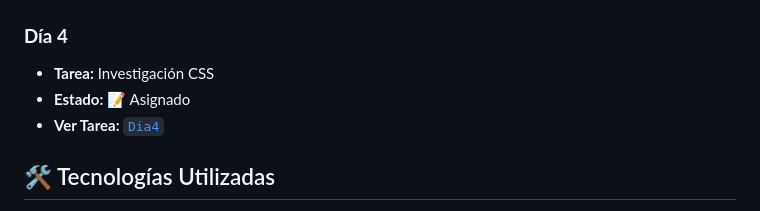
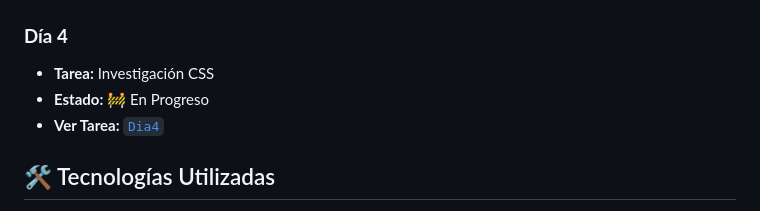
Before and after one commit to Daniel-Santos-F333/HTML_S2_SantosDaniel, a Markdown page: README.md, the part around one of its changes. Drawn GitHub-style.

Commit message:
docs: :memo: README updated

```diff
--- a/README.md
+++ b/README.md
@@ -49,7 +49,7 @@ Leyenda de estados:
 ### **Día 4**
 
 * **Tarea:** Investigación CSS
-* **Estado:** 📝 Asignado
+* **Estado:** 🚧 En Progreso
 * **Ver Tarea:** [`Dia4`](/dia4)
 
 ## 🛠️ Tecnologías Utilizadas
```
Also changed, not shown: other parts of README.md (+1 -1 lines).
